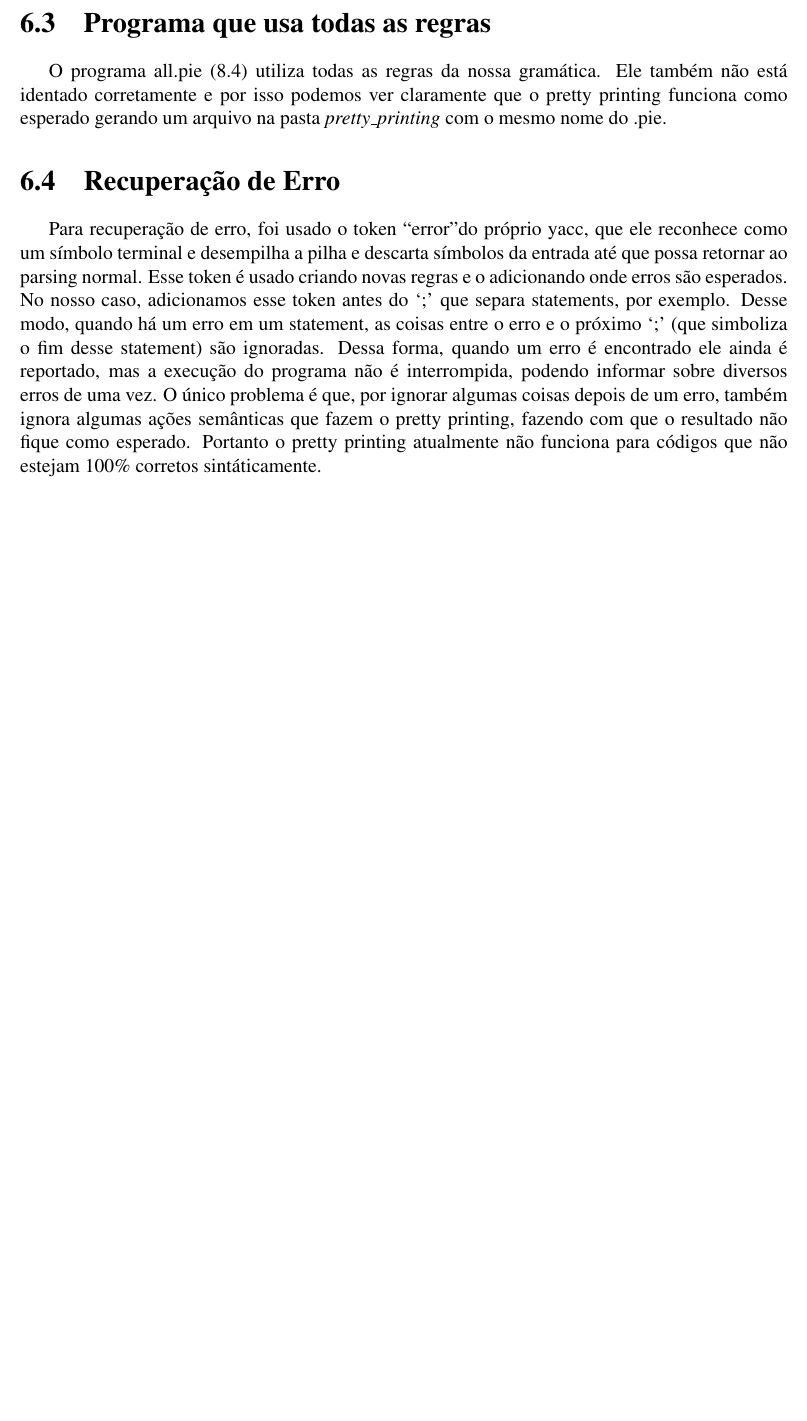
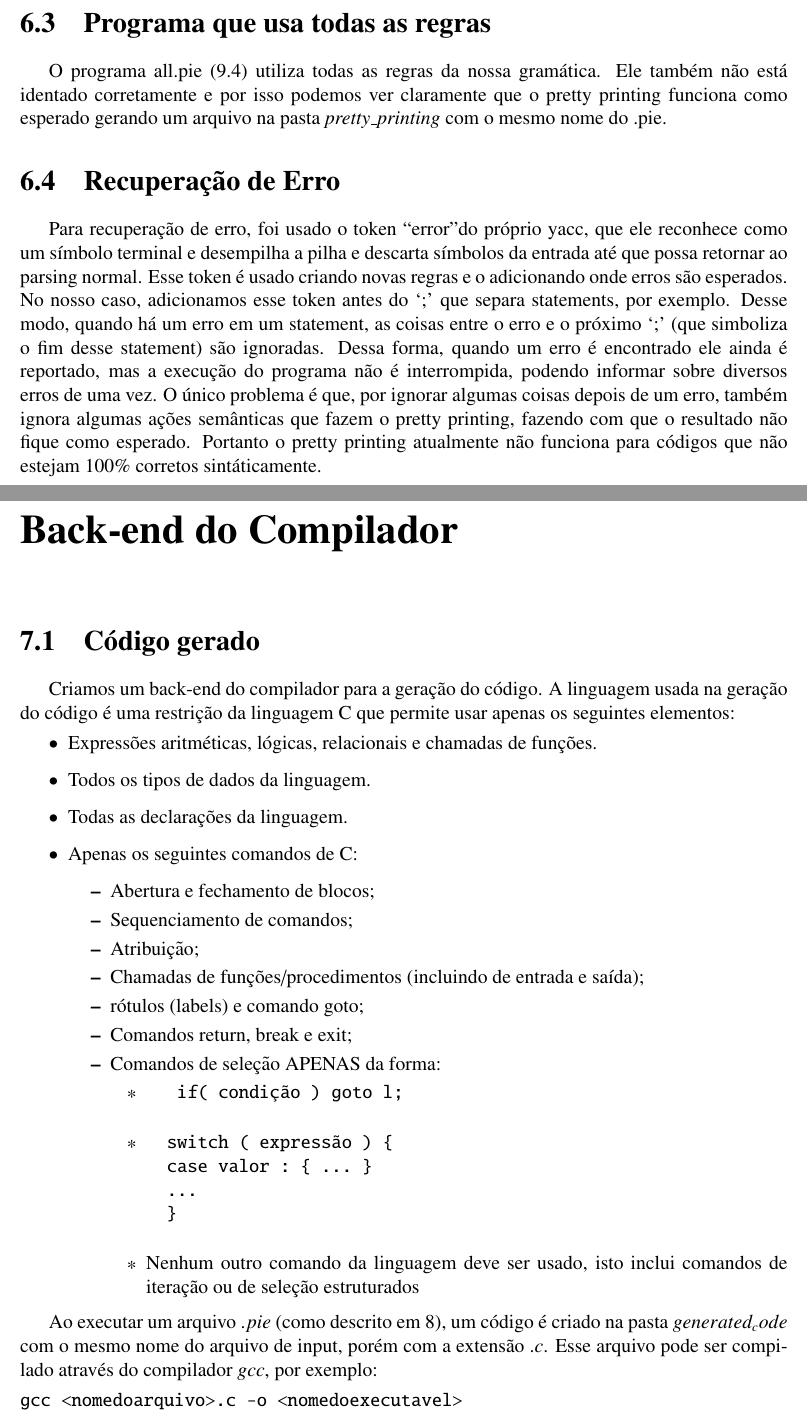
Before and after one commit to raquel-oliveira/PIE, a LaTeX document (documentation/main.tex, which reads documentation/backend.tex): part of page 28 of 35 before the commit and two parts of pages 28 and 29 of 38 after it, the two joined at a grey line, cut so that both start at the same text, the shorter picture padded with empty space. Compiled offline with pdfLaTeX.

Commit message:
Update report
Initial explanation about the translation for intermediate code (in C with constraints).

```diff
--- /dev/null
+++ b/documentation/backend.tex
@@ -0,0 +1,35 @@
+\section{Código gerado}
+Criamos um back-end do compilador para a geração do código.
+A linguagem usada na geração do código é uma restrição da linguagem C que permite usar apenas os seguintes elementos:
+\begin{itemize}
+	\item Expressões aritméticas, lógicas, relacionais e chamadas de funções.
+	\item Todos os tipos de dados da linguagem.
+	\item Todas as declarações da linguagem.
+	\item Apenas os seguintes comandos de C:
+	\begin{itemize}
+		\item Abertura e fechamento de blocos;
+		\item Sequenciamento de comandos;
+		\item Atribuição;
+		\item Chamadas de funções/procedimentos (incluindo de entrada e saída);
+		\item rótulos (labels) e comando goto;
+		\item Comandos return, break e exit;
+		\item Comandos de seleção APENAS da forma:
+		\begin{itemize}
+			\item \begin{verbatim}
+			if( condição ) goto l;
+			\end{verbatim}
+			\item \begin{verbatim}
+		switch ( expressão ) {
+		case valor : { … }
+		…
+		}
+		\end{verbatim}
+		\item Nenhum outro comando da linguagem deve ser usado, isto inclui comandos de iteração ou de
+		seleção estruturados
+		\end{itemize}
+	\end{itemize}
+\end{itemize}
+
+Ao executar um arquivo $.pie$ (como descrito em \ref{ch:uso}), um código é criado na pasta $generated_code$ com o mesmo nome do arquivo de input, porém com a extensão $.c$. Esse arquivo pode ser compilado através do compilador $gcc$, por exemplo:
+\begin{verbatim}
+gcc <nomedoarquivo>.c -o <nomedoexecutavel>
--- a/documentation/main.tex
+++ b/documentation/main.tex
@@ -55,10 +55,11 @@
 
 
 
-\title{DIM0661-PB3}
+\title{DIM0661-PB4}
 %\subtitle{Definição da linguagem e análise léxica}
 %\subtitle{Analisadores Sintáticos Preditivos}
 %\subtitle{Analisador Sintático Ascendente}
+%\subtitle{Back-end do Compilador: análise de contexto}
 \author{Grupo 3}
 \date{\today}
 
@@ -103,4 +104,4 @@ O nome escolhido para a linguagem foi PIE, um acrônimo para Pascal-like (\textb
 \input{ascendente.tex}
 
 \newpage
-\chapter{Forma de uso}
+\chapter{Back-end do Compilador}
```
Also changed, not shown: documentation/backend.tex (53 more changed lines), documentation/main.tex (8 more changed lines).
